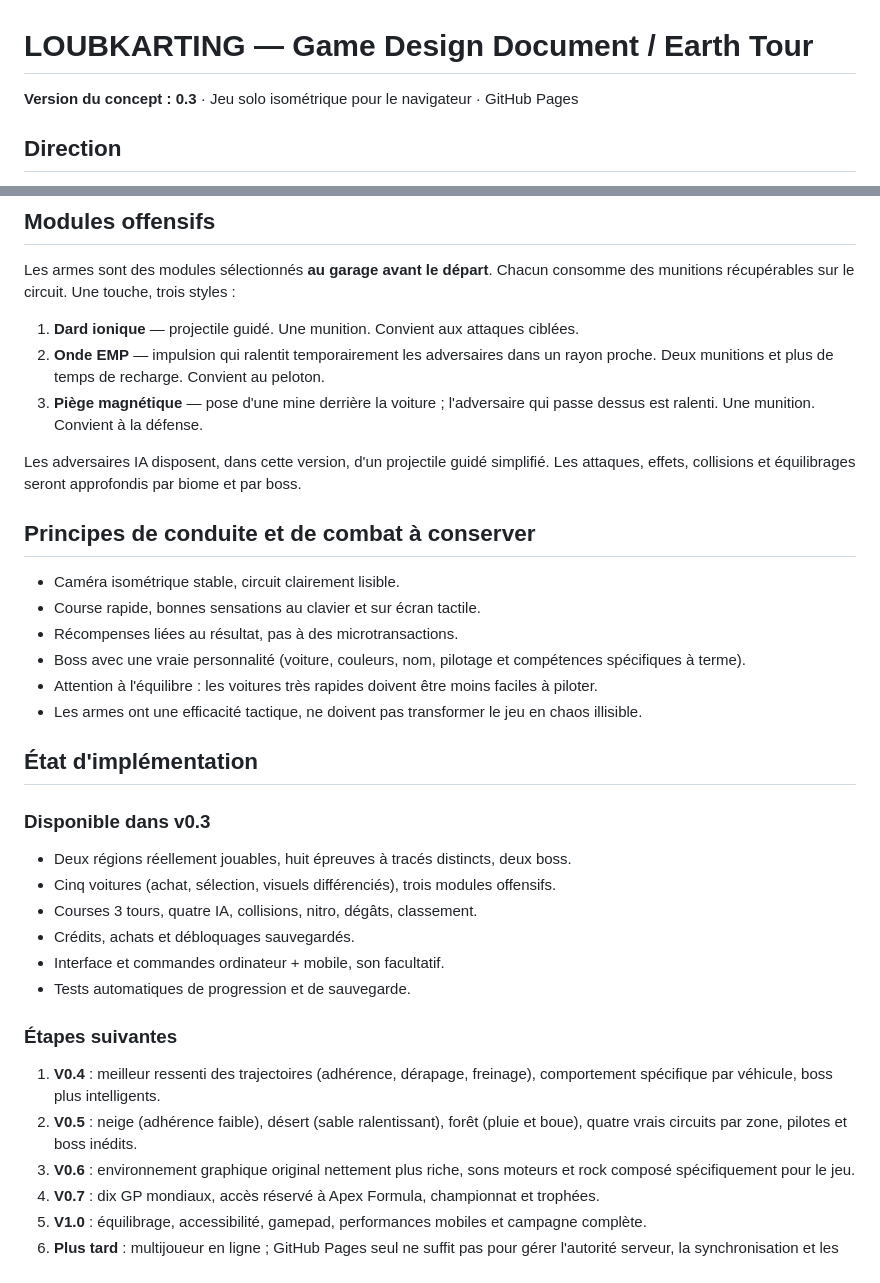
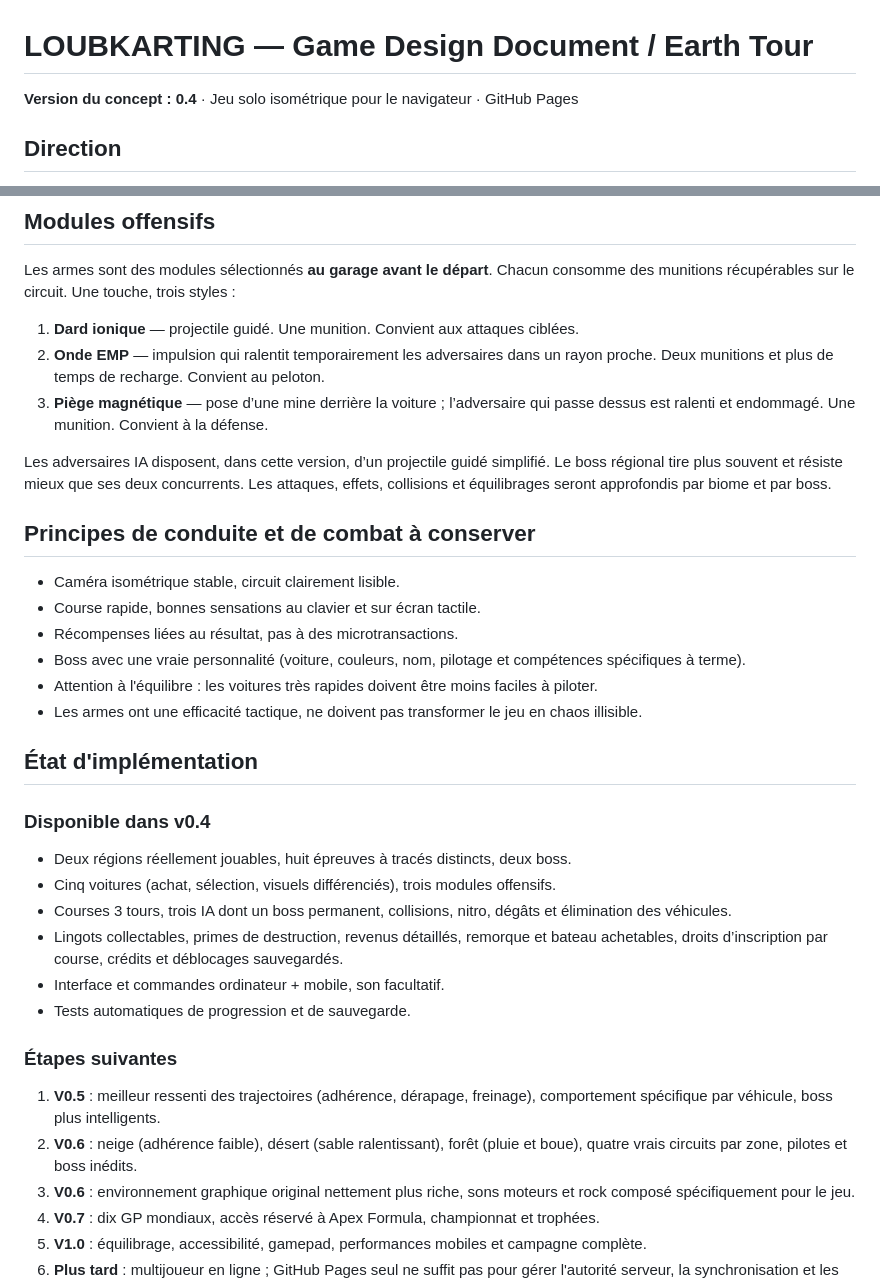
Before and after one commit to trexdbg/loubkarting, a Markdown page: docs/GAME_DESIGN.md, 2 parts joined by grey strips. Drawn GitHub-style.

```diff
--- a/docs/GAME_DESIGN.md
+++ b/docs/GAME_DESIGN.md
@@ -1,5 +1,5 @@
 # LOUBKARTING — Game Design Document / Earth Tour
-**Version du concept : 0.3** · Jeu solo isométrique pour le navigateur · GitHub Pages
+**Version du concept : 0.4** · Jeu solo isométrique pour le navigateur · GitHub Pages
 
 ## Direction
 
@@ -86,9 +114,9 @@ Les noms et silhouettes sont créés pour ce jeu ; pas de logos Renault, Peugeot
 Les armes sont des modules sélectionnés **au garage avant le départ**. Chacun consomme des munitions récupérables sur le circuit. Une touche, trois styles :
 1. **Dard ionique** — projectile guidé. Une munition. Convient aux attaques ciblées.
 2. **Onde EMP** — impulsion qui ralentit temporairement les adversaires dans un rayon proche. Deux munitions et plus de temps de recharge. Convient au peloton.
-3. **Piège magnétique** — pose d'une mine derrière la voiture ; l'adversaire qui passe dessus est ralenti. Une munition. Convient à la défense.
+3. **Piège magnétique** — pose d’une mine derrière la voiture ; l’adversaire qui passe dessus est ralenti et endommagé. Une munition. Convient à la défense.
 
-Les adversaires IA disposent, dans cette version, d'un projectile guidé simplifié. Les attaques, effets, collisions et équilibrages seront approfondis par biome et par boss.
+Les adversaires IA disposent, dans cette version, d’un projectile guidé simplifié. Le boss régional tire plus souvent et résiste mieux que ses deux concurrents. Les attaques, effets, collisions et équilibrages seront approfondis par biome et par boss.
 
 ## Principes de conduite et de combat à conserver
 
@@ -101,17 +129,17 @@ Les adversaires IA disposent, dans cette version, d'un projectile guidé simplif
 
 ## État d'implémentation
 
-### Disponible dans v0.3
+### Disponible dans v0.4
 - Deux régions réellement jouables, huit épreuves à tracés distincts, deux boss.
 - Cinq voitures (achat, sélection, visuels différenciés), trois modules offensifs.
-- Courses 3 tours, quatre IA, collisions, nitro, dégâts, classement.
-- Crédits, achats et débloquages sauvegardés.
+- Courses 3 tours, trois IA dont un boss permanent, collisions, nitro, dégâts et élimination des véhicules.
+- Lingots collectables, primes de destruction, revenus détaillés, remorque et bateau achetables, droits d’inscription par course, crédits et déblocages sauvegardés.
 - Interface et commandes ordinateur + mobile, son facultatif.
 - Tests automatiques de progression et de sauvegarde.
 
 ### Étapes suivantes
-1. **V0.4** : meilleur ressenti des trajectoires (adhérence, dérapage, freinage), comportement spécifique par véhicule, boss plus intelligents.
-2. **V0.5** : neige (adhérence faible), désert (sable ralentissant), forêt (pluie et boue), quatre vrais circuits par zone, pilotes et boss inédits.
+1. **V0.5** : meilleur ressenti des trajectoires (adhérence, dérapage, freinage), comportement spécifique par véhicule, boss plus intelligents.
+2. **V0.6** : neige (adhérence faible), désert (sable ralentissant), forêt (pluie et boue), quatre vrais circuits par zone, pilotes et boss inédits.
 3. **V0.6** : environnement graphique original nettement plus riche, sons moteurs et rock composé spécifiquement pour le jeu.
 4. **V0.7** : dix GP mondiaux, accès réservé à Apex Formula, championnat et trophées.
 5. **V1.0** : équilibrage, accessibilité, gamepad, performances mobiles et campagne complète.
```
Also changed, not shown: other parts of docs/GAME_DESIGN.md (+39 -11 lines).
